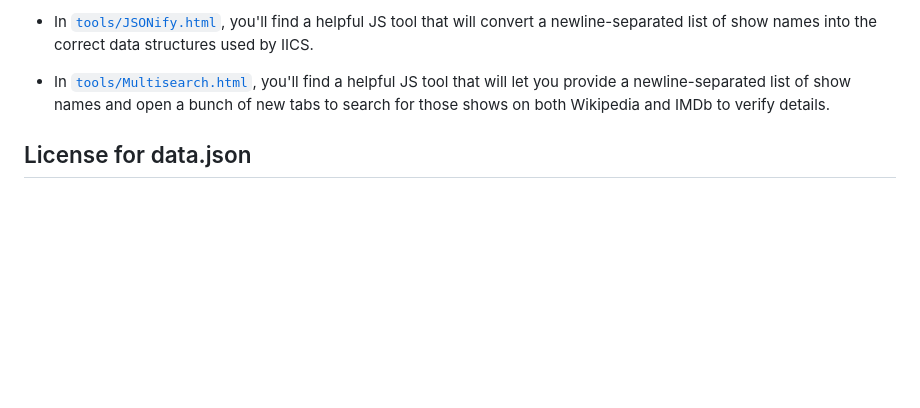
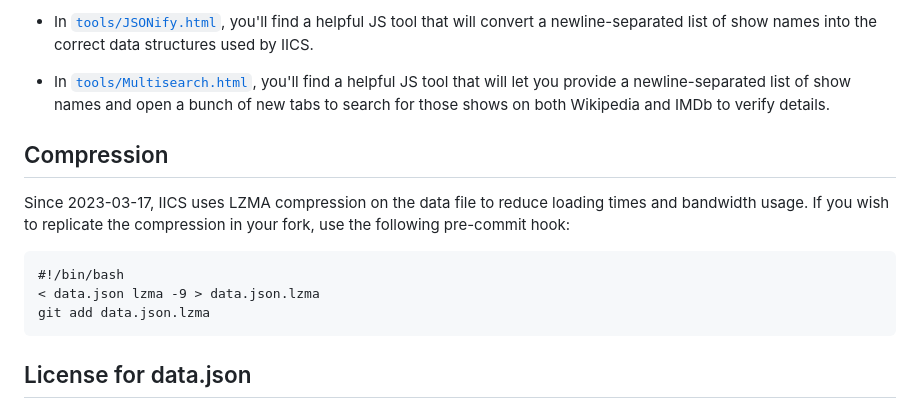
Before and after one commit to xdpirate/isitcutshort.com, a Markdown page: README.md, the part around the change. GitHub-like rendering; blank space fills up the shorter version.

```diff
--- a/README.md
+++ b/README.md
@@ -89,6 +89,13 @@ I've included some tools in the repo that will make working with the data faster
 
 * In [`tools/Multisearch.html`](https://github.com/xdpirate/isitcutshort.com/blob/main/tools/Multisearch.html), you'll find a helpful JS tool that will let you provide a newline-separated list of show names and open a bunch of new tabs to search for those shows on both Wikipedia and IMDb to verify details.
 
+## Compression
+Since 2023-03-17, IICS uses LZMA compression on the data file to reduce loading times and bandwidth usage. If you wish to replicate the compression in your fork, use the following pre-commit hook:
+
+    #!/bin/bash
+    < data.json lzma -9 > data.json.lzma
+    git add data.json.lzma
+
 ## License for data.json
 The data file (data.json) is licensed under [CC BY-NC-SA 4.0](https://creativecommons.org/licenses/by-nc-sa/4.0/). In short, this means you're allowed to reuse the data elsewhere, as long as you attribute this project, don't use it in a commercial capacity, and share it under the same license.
 
```
